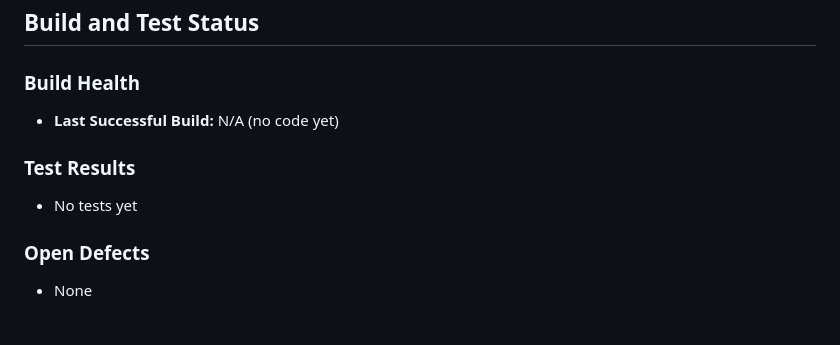
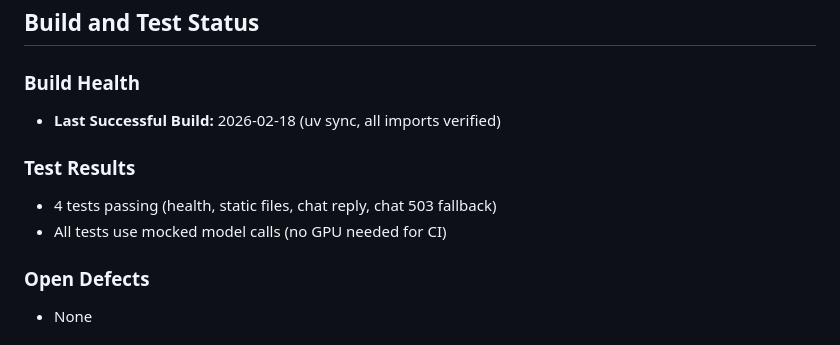
Before and after one commit to francojc/office-hours-intake-bot, a Markdown page: specs/progress.md, the part around one of its changes. Rendered like a GitHub page.

```diff
--- a/specs/progress.md
+++ b/specs/progress.md
@@ -50,11 +56,12 @@
 
 ### Build Health
 
-- **Last Successful Build:** N/A (no code yet)
+- **Last Successful Build:** 2026-02-18 (uv sync, all imports verified)
 
 ### Test Results
 
-- No tests yet
+- 4 tests passing (health, static files, chat reply, chat 503 fallback)
+- All tests use mocked model calls (no GPU needed for CI)
 
 ### Open Defects
 
```
Also changed, not shown: other parts of specs/progress.md (+21 -15 lines), CLAUDE.md (+2 -0 lines), specs/planning.md (+7 -6 lines).
